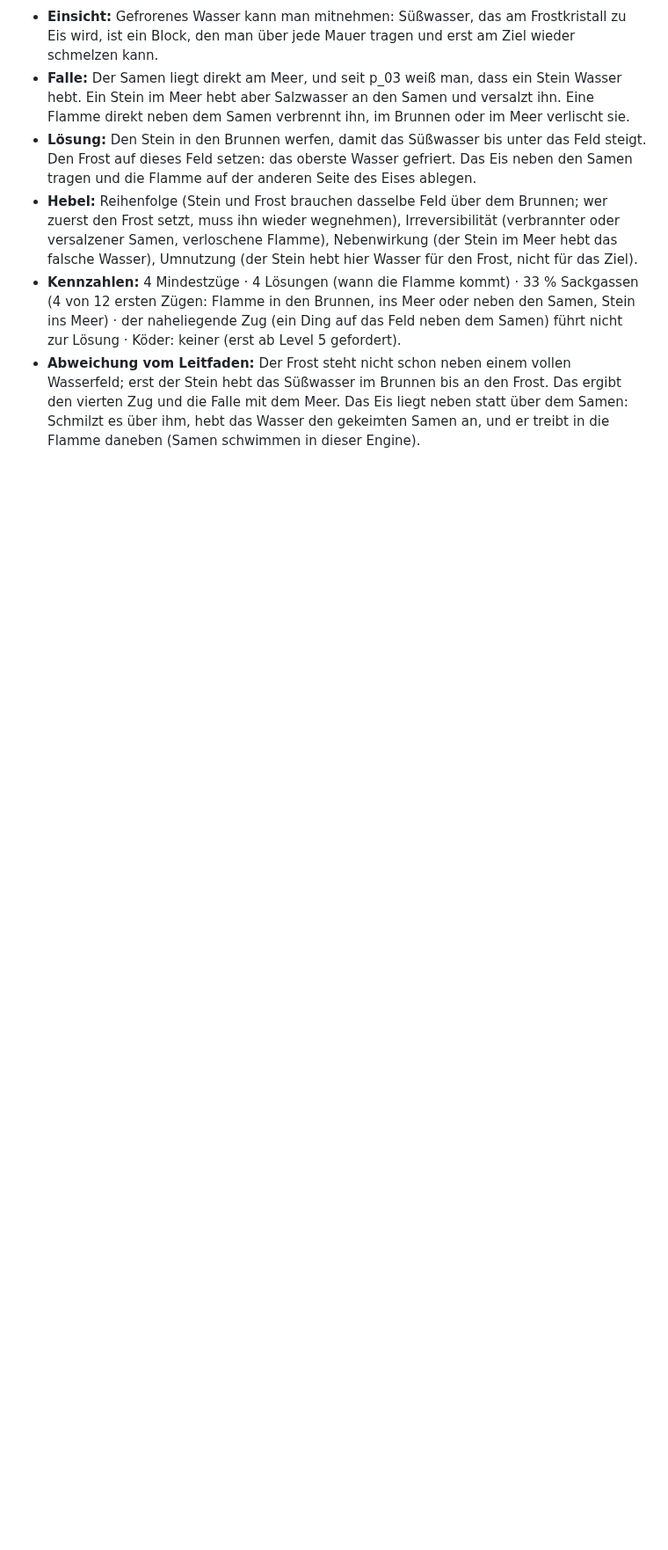
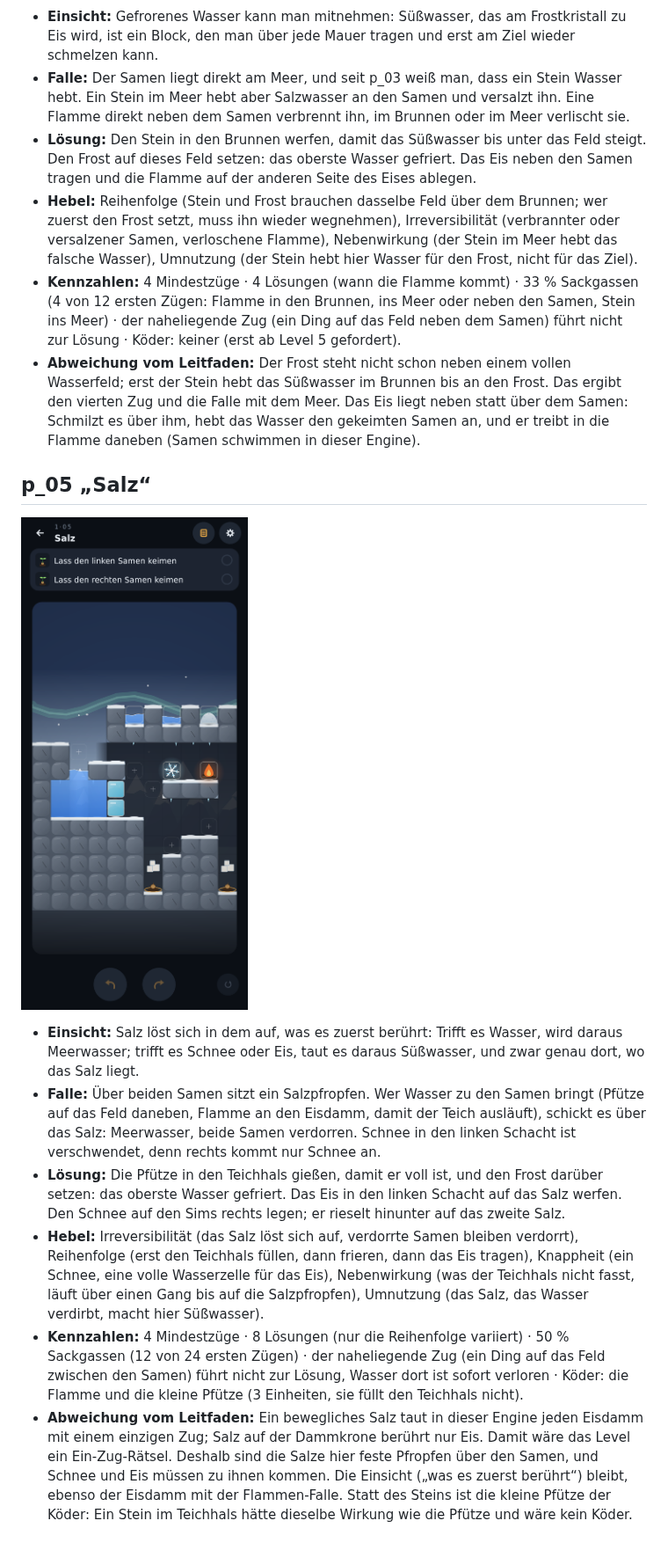
Before and after one commit to shootcat/ReAct, a Markdown page: docs/LEVELDESIGN.md, the part around the change. Shown at 88% size. Drawn GitHub-style; pictures changed too: docs/screenshots/pruefung/p_05.png (added); blank space fills up the shorter version.

Commit message:
p_05 „Salz“: Schnee und Eis auf das Salz statt Wasser
Über beiden Samen sitzt ein Salzpfropfen. Wasser darauf wird Meerwasser,
Schnee und Eis werden zu Süßwasser am Samen. Das Eis kommt aus dem
Teichhals (Pfütze dazu, Frost darüber), der Schnee rieselt vom Sims in
den rechten Schacht. 4 Mindestzüge, 8 Lösungen, 50 % Sackgassen, Köder:
Flamme und kleine Pfütze.

Co-Authored-By: Claude Opus 5.5 <noreply@anthropic.com>
Claude-Session: https://claude.ai/code/session_01MRmT9TvZiPJ94hM23UNdsr

```diff
--- a/docs/LEVELDESIGN.md
+++ b/docs/LEVELDESIGN.md
@@ -43,3 +43,14 @@ Zehn Level nach dem Leitfaden: jedes hat genau eine Einsicht, eine Falle für de
 - **Hebel:** Reihenfolge (Stein und Frost brauchen dasselbe Feld über dem Brunnen; wer zuerst den Frost setzt, muss ihn wieder wegnehmen), Irreversibilität (verbrannter oder versalzener Samen, verloschene Flamme), Nebenwirkung (der Stein im Meer hebt das falsche Wasser), Umnutzung (der Stein hebt hier Wasser für den Frost, nicht für das Ziel).
 - **Kennzahlen:** 4 Mindestzüge · 4 Lösungen (wann die Flamme kommt) · 33 % Sackgassen (4 von 12 ersten Zügen: Flamme in den Brunnen, ins Meer oder neben den Samen, Stein ins Meer) · der naheliegende Zug (ein Ding auf das Feld neben dem Samen) führt nicht zur Lösung · Köder: keiner (erst ab Level 5 gefordert).
 - **Abweichung vom Leitfaden:** Der Frost steht nicht schon neben einem vollen Wasserfeld; erst der Stein hebt das Süßwasser im Brunnen bis an den Frost. Das ergibt den vierten Zug und die Falle mit dem Meer. Das Eis liegt neben statt über dem Samen: Schmilzt es über ihm, hebt das Wasser den gekeimten Samen an, und er treibt in die Flamme daneben (Samen schwimmen in dieser Engine).
+
+## p_05 „Salz“
+
+![Start](screenshots/pruefung/p_05.png)
+
+- **Einsicht:** Salz löst sich in dem auf, was es zuerst berührt: Trifft es Wasser, wird daraus Meerwasser; trifft es Schnee oder Eis, taut es daraus Süßwasser, und zwar genau dort, wo das Salz liegt.
+- **Falle:** Über beiden Samen sitzt ein Salzpfropfen. Wer Wasser zu den Samen bringt (Pfütze auf das Feld daneben, Flamme an den Eisdamm, damit der Teich ausläuft), schickt es über das Salz: Meerwasser, beide Samen verdorren. Schnee in den linken Schacht ist verschwendet, denn rechts kommt nur Schnee an.
+- **Lösung:** Die Pfütze in den Teichhals gießen, damit er voll ist, und den Frost darüber setzen: das oberste Wasser gefriert. Das Eis in den linken Schacht auf das Salz werfen. Den Schnee auf den Sims rechts legen; er rieselt hinunter auf das zweite Salz.
+- **Hebel:** Irreversibilität (das Salz löst sich auf, verdorrte Samen bleiben verdorrt), Reihenfolge (erst den Teichhals füllen, dann frieren, dann das Eis tragen), Knappheit (ein Schnee, eine volle Wasserzelle für das Eis), Nebenwirkung (was der Teichhals nicht fasst, läuft über einen Gang bis auf die Salzpfropfen), Umnutzung (das Salz, das Wasser verdirbt, macht hier Süßwasser).
+- **Kennzahlen:** 4 Mindestzüge · 8 Lösungen (nur die Reihenfolge variiert) · 50 % Sackgassen (12 von 24 ersten Zügen) · der naheliegende Zug (ein Ding auf das Feld zwischen den Samen) führt nicht zur Lösung, Wasser dort ist sofort verloren · Köder: die Flamme und die kleine Pfütze (3 Einheiten, sie füllt den Teichhals nicht).
+- **Abweichung vom Leitfaden:** Ein bewegliches Salz taut in dieser Engine jeden Eisdamm mit einem einzigen Zug; Salz auf der Dammkrone berührt nur Eis. Damit wäre das Level ein Ein-Zug-Rätsel. Deshalb sind die Salze hier feste Pfropfen über den Samen, und Schnee und Eis müssen zu ihnen kommen. Die Einsicht („was es zuerst berührt“) bleibt, ebenso der Eisdamm mit der Flammen-Falle. Statt des Steins ist die kleine Pfütze der Köder: Ein Stein im Teichhals hätte dieselbe Wirkung wie die Pfütze und wäre kein Köder.
```
Also changed, not shown: 3 other files.
